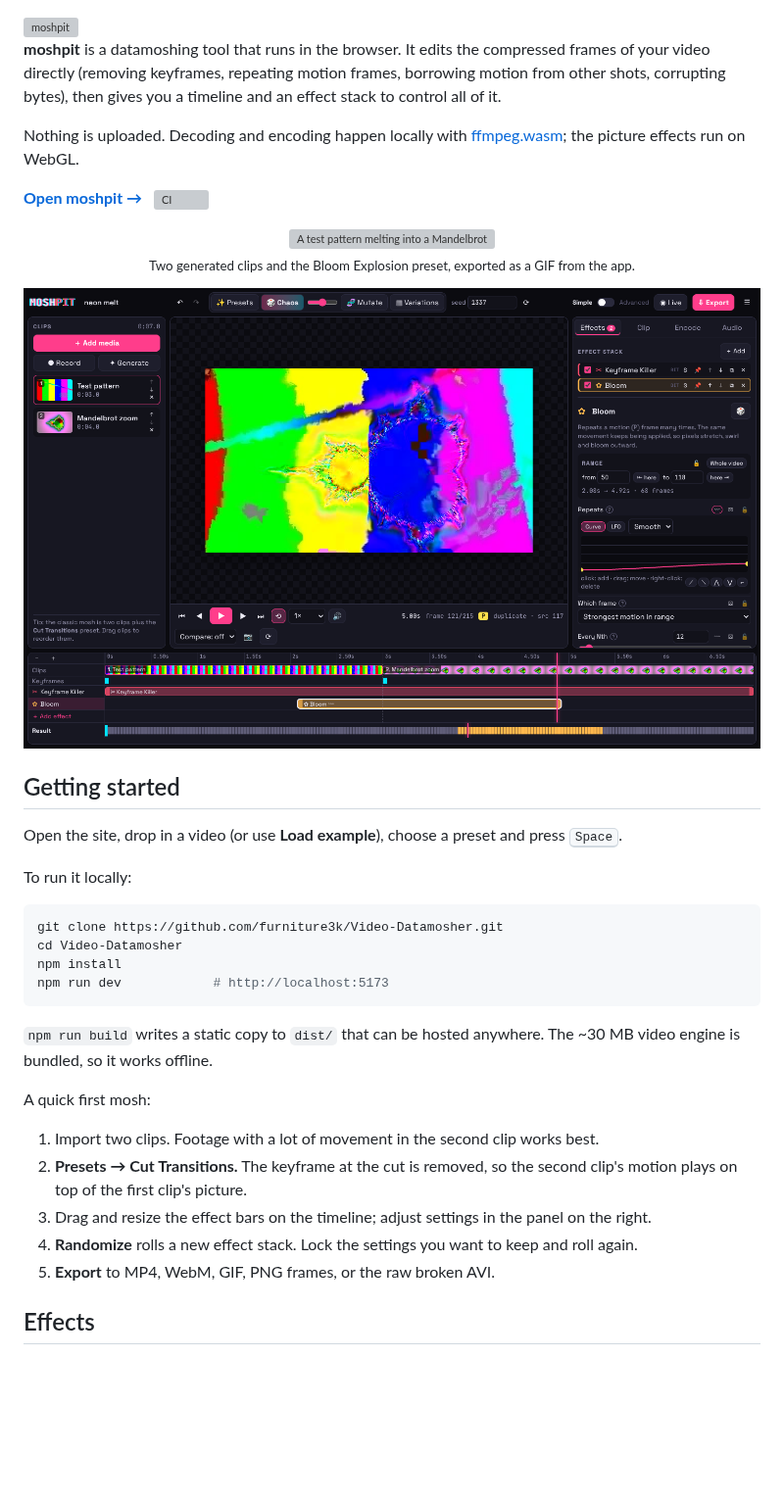
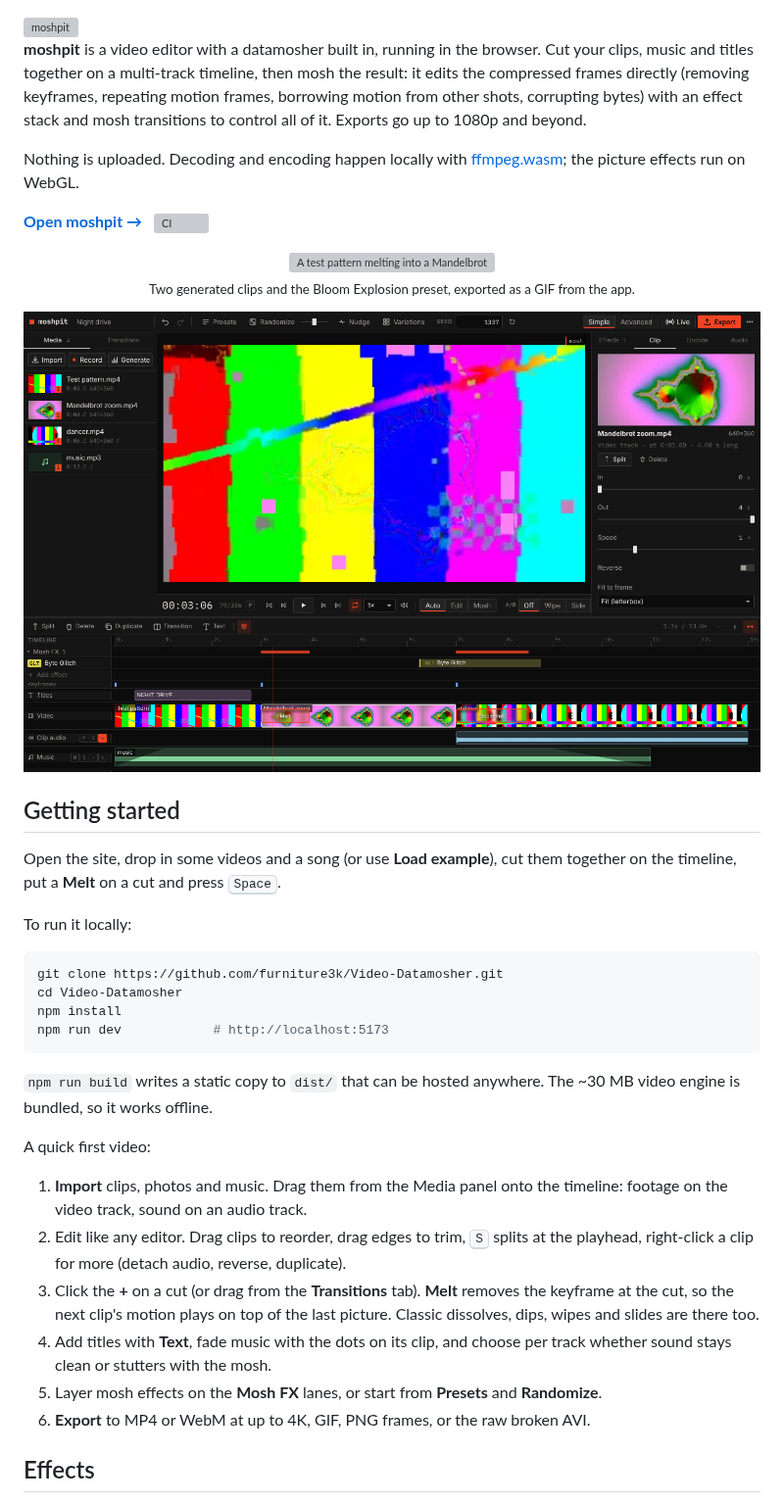
Before and after one commit to furniture3k/Video-Datamosher, a Markdown page: README.md, the part around one of its changes. Shown at 98% size. Rendered like a GitHub page; pictures changed too: docs/studio.png; blank space fills up the shorter version; grey boxes are pictures that could not be loaded.

```diff
--- a/README.md
+++ b/README.md
@@ -1,6 +1,6 @@
 <img src="docs/banner.svg" alt="moshpit" width="100%">
 
-**moshpit** is a datamoshing tool that runs in the browser. It edits the compressed frames of your video directly (removing keyframes, repeating motion frames, borrowing motion from other shots, corrupting bytes), then gives you a timeline and an effect stack to control all of it.
+**moshpit** is a video editor with a datamosher built in, running in the browser. Cut your clips, music and titles together on a multi-track timeline, then mosh the result: it edits the compressed frames directly (removing keyframes, repeating motion frames, borrowing motion from other shots, corrupting bytes) with an effect stack and mosh transitions to control all of it. Exports go up to 1080p and beyond.
 
 Nothing is uploaded. Decoding and encoding happen locally with [ffmpeg.wasm](https://github.com/ffmpegwasm/ffmpeg.wasm); the picture effects run on WebGL.
 
@@ -15,7 +15,7 @@ Nothing is uploaded. Decoding and encoding happen locally with [ffmpeg.wasm](htt
 
 ## Getting started
 
-Open the site, drop in a video (or use **Load example**), choose a preset and press <kbd>Space</kbd>.
+Open the site, drop in some videos and a song (or use **Load example**), cut them together on the timeline, put a **Melt** on a cut and press <kbd>Space</kbd>.
 
 To run it locally:
 
@@ -28,13 +28,14 @@ npm run dev            # http://localhost:5173
 
 `npm run build` writes a static copy to `dist/` that can be hosted anywhere. The ~30 MB video engine is bundled, so it works offline.
 
-A quick first mosh:
+A quick first video:
 
-1. Import two clips. Footage with a lot of movement in the second clip works best.
-2. **Presets → Cut Transitions.** The keyframe at the cut is removed, so the second clip's motion plays on top of the first clip's picture.
-3. Drag and resize the effect bars on the timeline; adjust settings in the panel on the right.
-4. **Randomize** rolls a new effect stack. Lock the settings you want to keep and roll again.
-5. **Export** to MP4, WebM, GIF, PNG frames, or the raw broken AVI.
+1. **Import** clips, photos and music. Drag them from the Media panel onto the timeline: footage on the video track, sound on an audio track.
+2. Edit like any editor. Drag clips to reorder, drag edges to trim, <kbd>S</kbd> splits at the playhead, right-click a clip for more (detach audio, reverse, duplicate).
+3. Click the **+** on a cut (or drag from the **Transitions** tab). **Melt** removes the keyframe at the cut, so the next clip's motion plays on top of the last picture. Classic dissolves, dips, wipes and slides are there too.
+4. Add titles with **Text**, fade music with the dots on its clip, and choose per track whether sound stays clean or stutters with the mosh.
+5. Layer mosh effects on the **Mosh FX** lanes, or start from **Presets** and **Randomize**.
+6. **Export** to MP4 or WebM at up to 4K, GIF, PNG frames, or the raw broken AVI.
 
 ## Effects
 
```
Also changed, not shown: other parts of README.md (+25 -9 lines), DESKTOP.md (added, +84 -0 lines), PLAN.md (+21 -1 lines), 11 other files.
